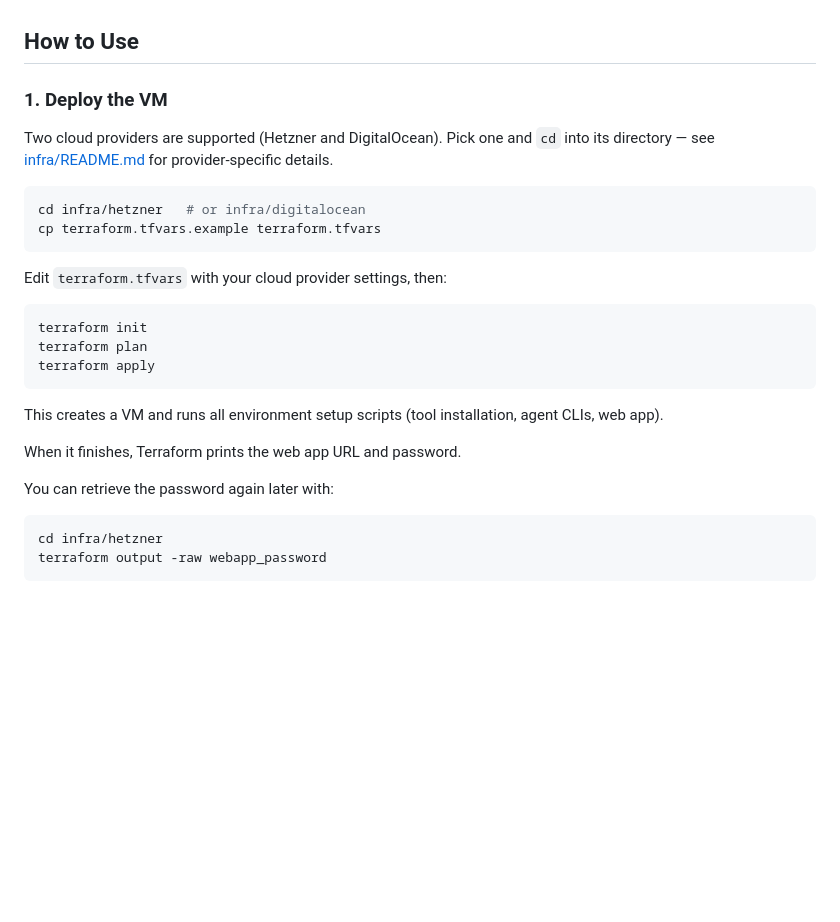
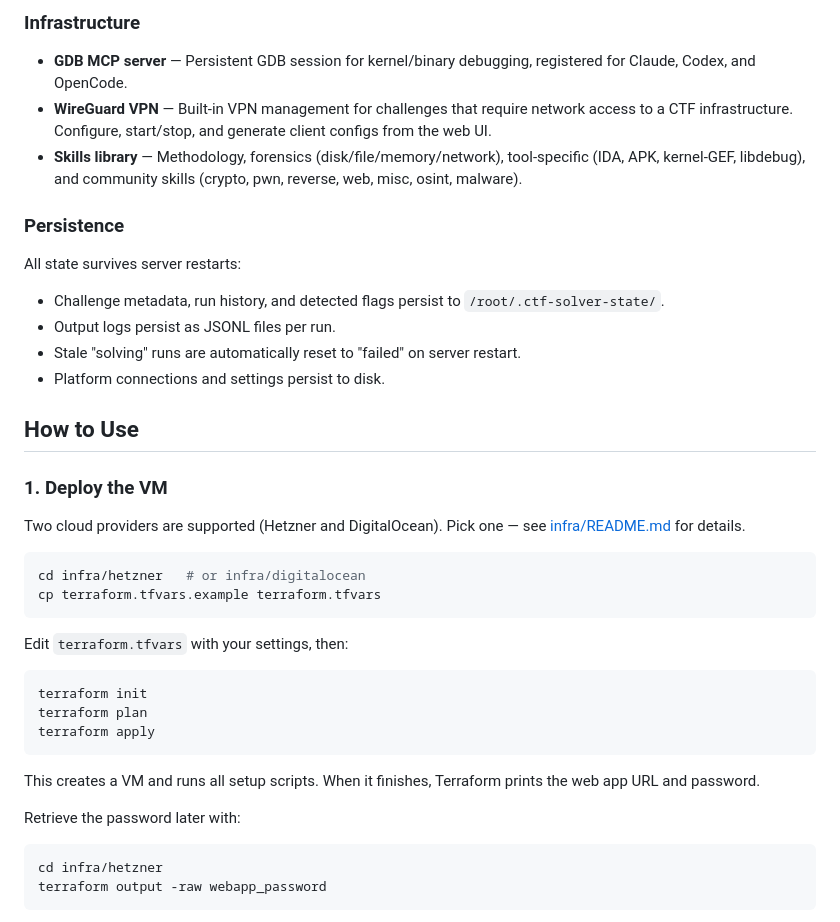
Before and after one commit to NUSGreyhats/ctf-agent-orchestrator-public, a Markdown page: README.md, the part around one of its changes. Drawn GitHub-style; blank space fills up the shorter version.

````diff
--- a/README.md
+++ b/README.md
@@ -29,16 +55,29 @@ Effort selection in the web UI is currently exposed for Claude and Codex. Copilo
+### Infrastructure
+
+- **GDB MCP server** — Persistent GDB session for kernel/binary debugging, registered for Claude, Codex, and OpenCode.
+- **WireGuard VPN** — Built-in VPN management for challenges that require network access to a CTF infrastructure. Configure, start/stop, and generate client configs from the web UI.
+- **Skills library** — Methodology, forensics (disk/file/memory/network), tool-specific (IDA, APK, kernel-GEF, libdebug), and community skills (crypto, pwn, reverse, web, misc, osint, malware).
+
+### Persistence
+
+All state survives server restarts:
+- Challenge metadata, run history, and detected flags persist to `/root/.ctf-solver-state/`.
+- Output logs persist as JSONL files per run.
+- Stale "solving" runs are automatically reset to "failed" on server restart.
+- Platform connections and settings persist to disk.
 
 ## How to Use
 
 ### 1. Deploy the VM
 
-Two cloud providers are supported (Hetzner and DigitalOcean). Pick one and `cd` into its directory — see [infra/README.md](infra/README.md) for provider-specific details.
+Two cloud providers are supported (Hetzner and DigitalOcean). Pick one — see [infra/README.md](infra/README.md) for details.
 
 ```bash
 cd infra/hetzner   # or infra/digitalocean
 cp terraform.tfvars.example terraform.tfvars
 ```
 
-Edit `terraform.tfvars` with your cloud provider settings, then:
+Edit `terraform.tfvars` with your settings, then:
 
 ```bash
 terraform init
@@ -46,11 +85,9 @@ terraform plan
 terraform apply
 ```
 
-This creates a VM and runs all environment setup scripts (tool installation, agent CLIs, web app).
+This creates a VM and runs all setup scripts. When it finishes, Terraform prints the web app URL and password.
 
-When it finishes, Terraform prints the web app URL and password.
-
-You can retrieve the password again later with:
+Retrieve the password later with:
 
 ```bash
 cd infra/hetzner
````
Also changed, not shown: other parts of README.md (+66 -60 lines).
